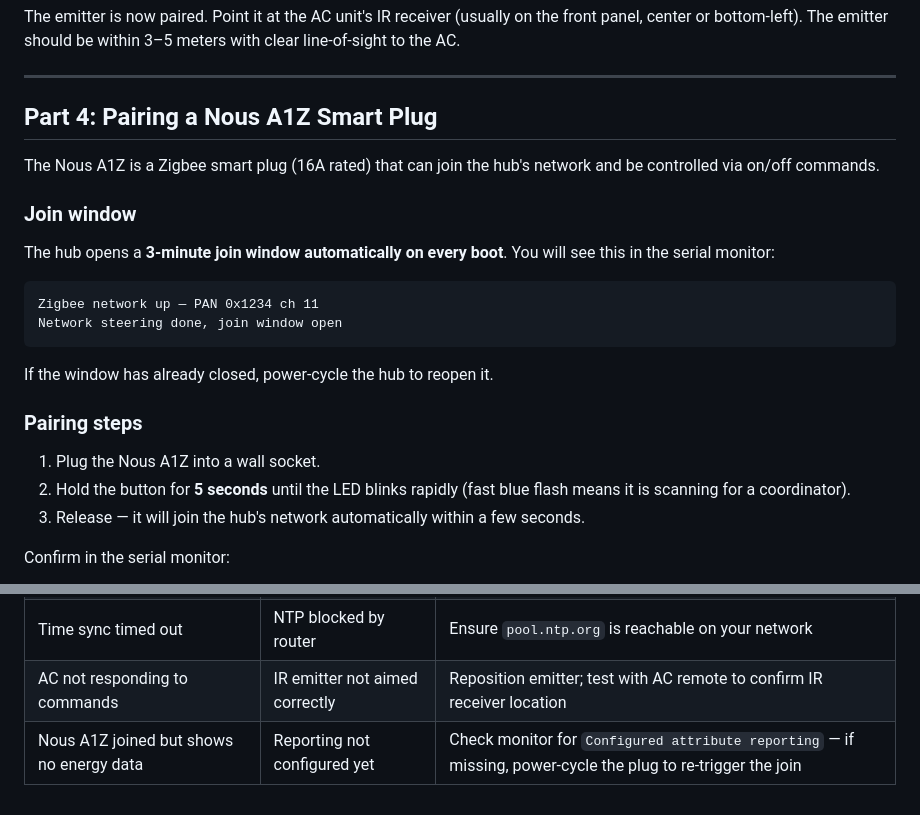
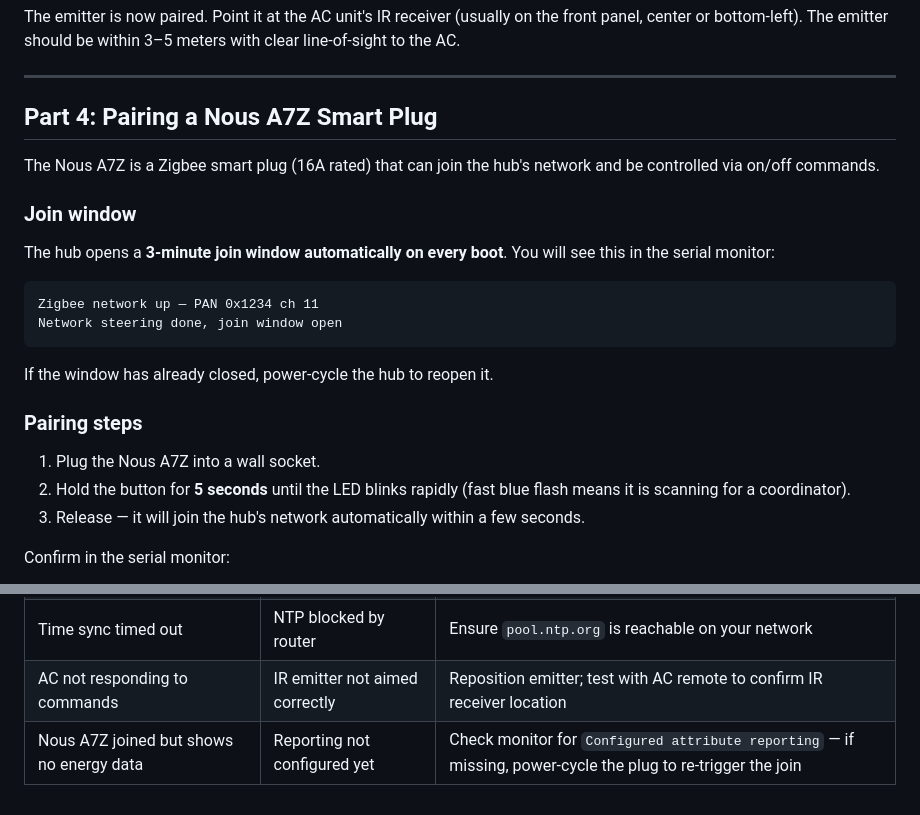
Before and after one commit to patzomir/ac-home-assist, a Markdown page: DEPLOYMENT.md, 2 parts joined by grey strips. Drawn GitHub-style.

Commit message:
docs: replace Nous A1Z with A7Z across all documentation
https://claude.ai/code/session_01XRWmiFGzQv6Z28gv5FWViY

```diff
--- a/DEPLOYMENT.md
+++ b/DEPLOYMENT.md
@@ -202,9 +202,9 @@ The emitter is now paired. Point it at the AC unit's IR receiver (usually on the
 
 ---
 
-## Part 4: Pairing a Nous A1Z Smart Plug
+## Part 4: Pairing a Nous A7Z Smart Plug
 
-The Nous A1Z is a Zigbee smart plug (16A rated) that can join the hub's network and be controlled via on/off commands.
+The Nous A7Z is a Zigbee smart plug (16A rated) that can join the hub's network and be controlled via on/off commands.
 
 ### Join window
 
@@ -219,7 +219,7 @@ If the window has already closed, power-cycle the hub to reopen it.
 
 ### Pairing steps
 
-1. Plug the Nous A1Z into a wall socket.
+1. Plug the Nous A7Z into a wall socket.
 2. Hold the button for **5 seconds** until the LED blinks rapidly (fast blue flash means it is scanning for a coordinator).
 3. Release — it will join the hub's network automatically within a few seconds.
 
@@ -264,4 +264,4 @@ The dashboard polls the backend every 30 seconds automatically.
 | Dashboard shows no data | Backend not migrated | Run `python manage.py migrate` and restart |
 | Time sync timed out | NTP blocked by router | Ensure `pool.ntp.org` is reachable on your network |
 | AC not responding to commands | IR emitter not aimed correctly | Reposition emitter; test with AC remote to confirm IR receiver location |
-| Nous A1Z joined but shows no energy data | Reporting not configured yet | Check monitor for `Configured attribute reporting` — if missing, power-cycle the plug to re-trigger the join |
+| Nous A7Z joined but shows no energy data | Reporting not configured yet | Check monitor for `Configured attribute reporting` — if missing, power-cycle the plug to re-trigger the join |
```
Also changed, not shown: constraints.md (+1 -1 lines).
